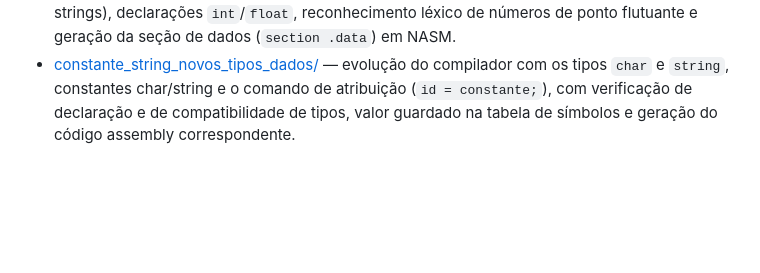
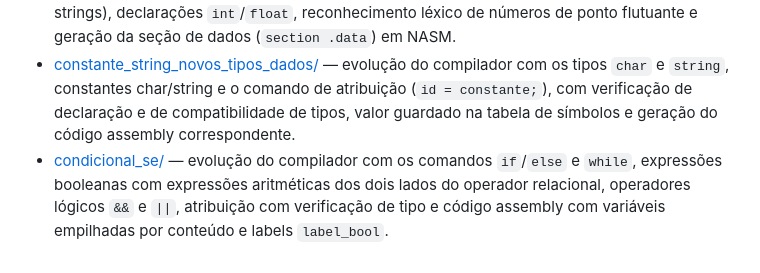
Before and after one commit to cavalcantiraissas/Ciencia-da-Computacao_UFMT, a Markdown page: Compiladores/README.md, the part around the change. Drawn GitHub-style; blank space fills up the shorter version.

Commit message:
Inclui condicional_se no README de Compiladores

```diff
--- a/Compiladores/README.md
+++ b/Compiladores/README.md
@@ -41,3 +41,4 @@ A disciplina é conduzida de forma incremental, em ciclos: a cada ciclo, o proce
 - [analisador_tas.c](analisador_tas.c) — analisador sintático preditivo dirigido por tabela (TAS) para expressões com soma e multiplicação, com impressão da tabela e do traço de execução do driver.
 - [implementacao_ts-float/](implementacao_ts-float) — evolução do compilador com tabela de símbolos (variáveis e strings), declarações `int`/`float`, reconhecimento léxico de números de ponto flutuante e geração da seção de dados (`section .data`) em NASM.
 - [constante_string_novos_tipos_dados/](constante_string_novos_tipos_dados) — evolução do compilador com os tipos `char` e `string`, constantes char/string e o comando de atribuição (`id = constante;`), com verificação de declaração e de compatibilidade de tipos, valor guardado na tabela de símbolos e geração do código assembly correspondente.
+- [condicional_se/](condicional_se) — evolução do compilador com os comandos `if`/`else` e `while`, expressões booleanas com expressões aritméticas dos dois lados do operador relacional, operadores lógicos `&&` e `||`, atribuição com verificação de tipo e código assembly com variáveis empilhadas por conteúdo e labels `label_bool`.
```
